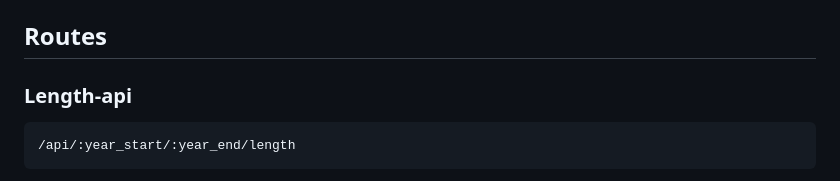
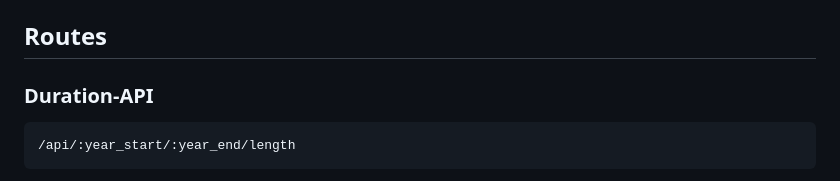
Before and after one commit to the-real-nox/progbot, a Markdown page: API_DOC.md, the part around the change printed below. Drawn GitHub-style.

````diff
--- a/API_DOC.md
+++ b/API_DOC.md
@@ -23,7 +23,7 @@ This is the same for all dates:
 The time at the end will be always all `0`'s
 
 ## Routes
-### Length-api
+### Duration-API
 ```
 /api/:year_start/:year_end/length
 ```
````
Also changed, not shown: other parts of API_DOC.md (+1 -1 lines).
